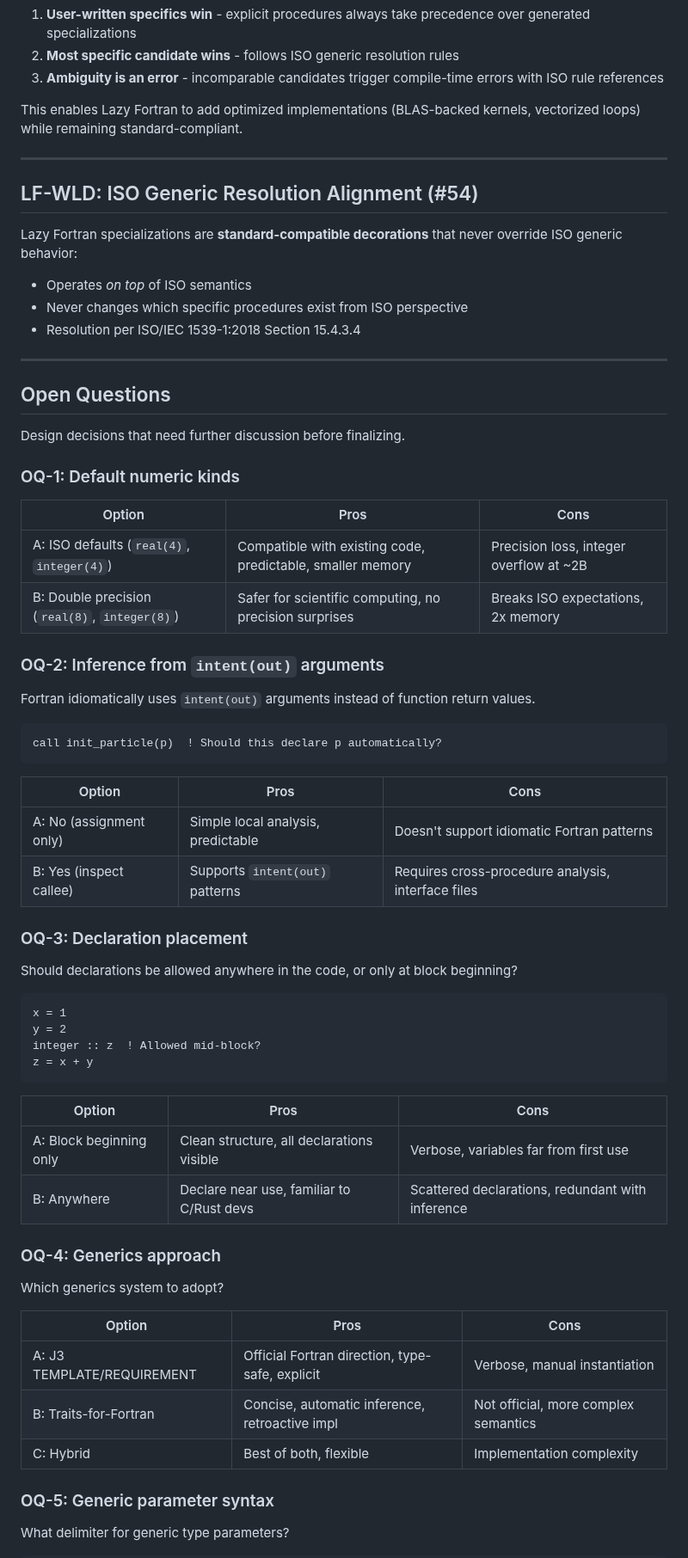
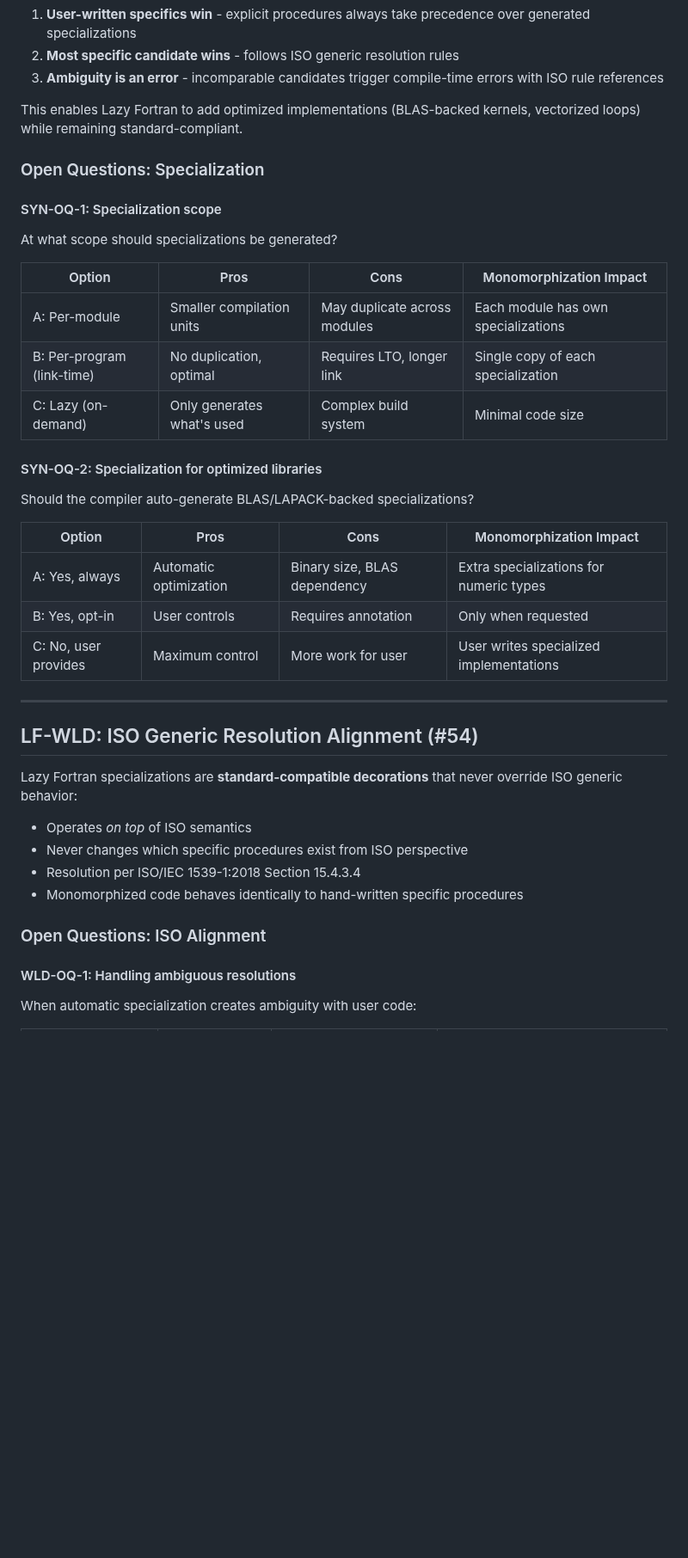
Before and after one commit to lazy-fortran/standard, a Markdown page: docs/lazyfortran2025-design.md, the part around one of its changes. Shown at 86% size. GitHub-like rendering; blank space fills up the shorter version.

````diff
--- a/docs/lazyfortran2025-design.md
+++ b/docs/lazyfortran2025-design.md
@@ -146,6 +263,28 @@ Lazy Fortran 2025 introduces world-wide specialization for generic procedures, a
 3. **Ambiguity is an error** - incomparable candidates trigger compile-time errors with ISO rule references
 
 This enables Lazy Fortran to add optimized implementations (BLAS-backed kernels, vectorized loops) while remaining standard-compliant.
+
+### Open Questions: Specialization
+
+#### SYN-OQ-1: Specialization scope
+
+At what scope should specializations be generated?
+
+| Option | Pros | Cons | Monomorphization Impact |
+|--------|------|------|------------------------|
+| A: Per-module | Smaller compilation units | May duplicate across modules | Each module has own specializations |
+| B: Per-program (link-time) | No duplication, optimal | Requires LTO, longer link | Single copy of each specialization |
+| C: Lazy (on-demand) | Only generates what's used | Complex build system | Minimal code size |
+
+#### SYN-OQ-2: Specialization for optimized libraries
+
+Should the compiler auto-generate BLAS/LAPACK-backed specializations?
+
+| Option | Pros | Cons | Monomorphization Impact |
+|--------|------|------|------------------------|
+| A: Yes, always | Automatic optimization | Binary size, BLAS dependency | Extra specializations for numeric types |
+| B: Yes, opt-in | User controls | Requires annotation | Only when requested |
+| C: No, user provides | Maximum control | More work for user | User writes specialized implementations |
 
 ---
 
@@ -156,60 +295,11 @@ Lazy Fortran specializations are **standard-compatible decorations** that never
 - Operates *on top* of ISO semantics
 - Never changes which specific procedures exist from ISO perspective
 - Resolution per ISO/IEC 1539-1:2018 Section 15.4.3.4
+- Monomorphized code behaves identically to hand-written specific procedures
 
----
+### Open Questions: ISO Alignment
 
-## Open Questions
+#### WLD-OQ-1: Handling ambiguous resolutions
 
-Design decisions that need further discussion before finalizing.
+When automatic specialization creates ambiguity with user code:
 
-### OQ-1: Default numeric kinds
-
-| Option | Pros | Cons |
-|--------|------|------|
-| A: ISO defaults (`real(4)`, `integer(4)`) | Compatible with existing code, predictable, smaller memory | Precision loss, integer overflow at ~2B |
-| B: Double precision (`real(8)`, `integer(8)`) | Safer for scientific computing, no precision surprises | Breaks ISO expectations, 2x memory |
-
-### OQ-2: Inference from `intent(out)` arguments
-
-Fortran idiomatically uses `intent(out)` arguments instead of function return values.
-
-```fortran
-call init_particle(p)  ! Should this declare p automatically?
-```
-
-| Option | Pros | Cons |
-|--------|------|------|
-| A: No (assignment only) | Simple local analysis, predictable | Doesn't support idiomatic Fortran patterns |
-| B: Yes (inspect callee) | Supports `intent(out)` patterns | Requires cross-procedure analysis, interface files |
-
-### OQ-3: Declaration placement
-
-Should declarations be allowed anywhere in the code, or only at block beginning?
-
-```fortran
-x = 1
-y = 2
-integer :: z  ! Allowed mid-block?
-z = x + y
-```
-
-| Option | Pros | Cons |
-|--------|------|------|
-| A: Block beginning only | Clean structure, all declarations visible | Verbose, variables far from first use |
-| B: Anywhere | Declare near use, familiar to C/Rust devs | Scattered declarations, redundant with inference |
-
-### OQ-4: Generics approach
-
-Which generics system to adopt?
-
-| Option | Pros | Cons |
-|--------|------|------|
-| A: J3 TEMPLATE/REQUIREMENT | Official Fortran direction, type-safe, explicit | Verbose, manual instantiation |
-| B: Traits-for-Fortran | Concise, automatic inference, retroactive impl | Not official, more complex semantics |
-| C: Hybrid | Best of both, flexible | Implementation complexity |
-
-### OQ-5: Generic parameter syntax
-
-What delimiter for generic type parameters?
-
````
Also changed, not shown: other parts of docs/lazyfortran2025-design.md (+143 -53 lines).
